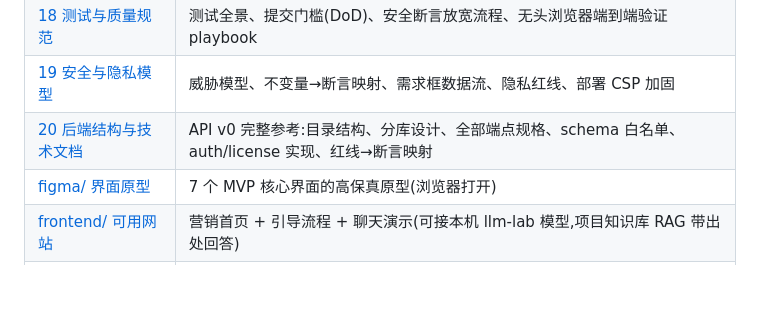
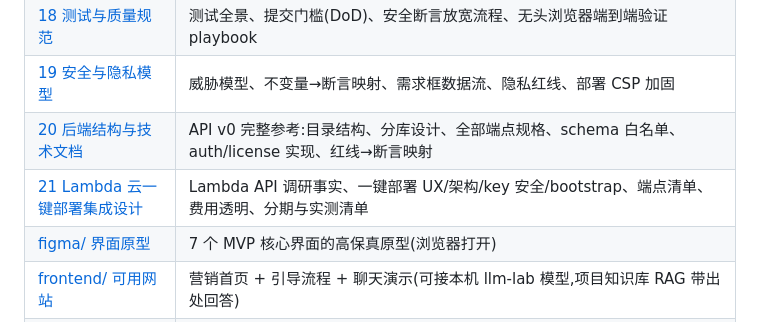
Before and after one commit to Qiaofei-Y/AI-SET-UP-GROUP, a Markdown page: README.md, the part around the change. Drawn GitHub-style; blank space fills up the shorter version.

```diff
--- a/README.md
+++ b/README.md
@@ -49,6 +49,7 @@
 | [18 测试与质量规范](docs/18-testing-and-quality.md) | 测试全景、提交门槛(DoD)、安全断言放宽流程、无头浏览器端到端验证 playbook |
 | [19 安全与隐私模型](docs/19-security-model.md) | 威胁模型、不变量→断言映射、需求框数据流、隐私红线、部署 CSP 加固 |
 | [20 后端结构与技术文档](docs/20-backend-architecture-and-api.md) | API v0 完整参考:目录结构、分库设计、全部端点规格、schema 白名单、auth/license 实现、红线→断言映射 |
+| [21 Lambda 云一键部署集成设计](docs/21-lambda-cloud-integration.md) | Lambda API 调研事实、一键部署 UX/架构/key 安全/bootstrap、端点清单、费用透明、分期与实测清单 |
 | [figma/ 界面原型](figma/) | 7 个 MVP 核心界面的高保真原型(浏览器打开) |
 | [frontend/ 可用网站](frontend/) | 营销首页 + 引导流程 + 聊天演示(可接本机 llm-lab 模型,项目知识库 RAG 带出处回答) |
 | [backend/ 后端演进计划 + API v0](backend/) | 分阶段计划、SaaS 选型与自建边界、隐私红线;已含零依赖 API v0(advise/registry/license/telemetry/feedback/auth) |
```
Also changed, not shown: CLAUDE.md (+1 -1 lines), docs/21-lambda-cloud-integration.md (added, +114 -0 lines).
